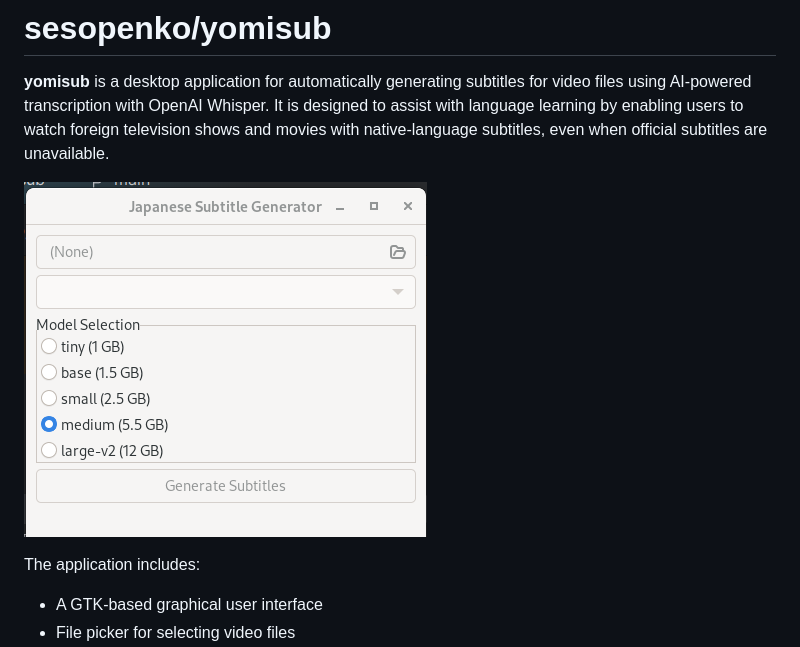
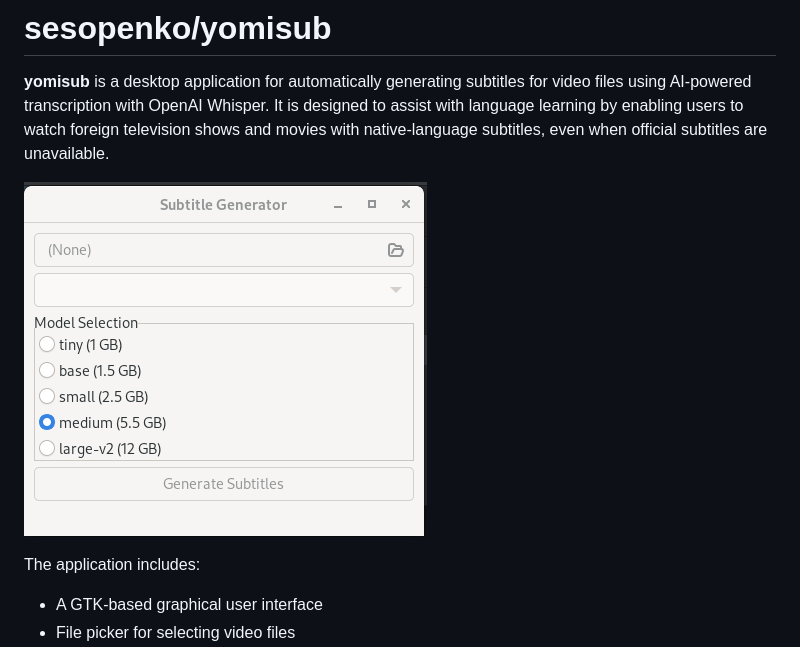
Before and after one commit to sesopenko/yomisub, a Markdown page: README.md, the part around the change. Rendered like a GitHub page; pictures changed too: docs/Screenshot from 2025-04-19 16-31-53.png (deleted), docs/Screenshot from 2025-04-19 16-39-48.png (added).

```diff
--- a/README.md
+++ b/README.md
@@ -4,7 +4,7 @@
 transcription with OpenAI Whisper. It is designed to assist with language learning by enabling users to watch foreign
 television shows and movies with native-language subtitles, even when official subtitles are unavailable.
 
-![](docs/Screenshot%20from%202025-04-19%2016-31-53.png)
+![](docs/Screenshot%20from%202025-04-19%2016-39-48.png)
 
 The application includes:
 
```
Also changed, not shown: 1 other file.
